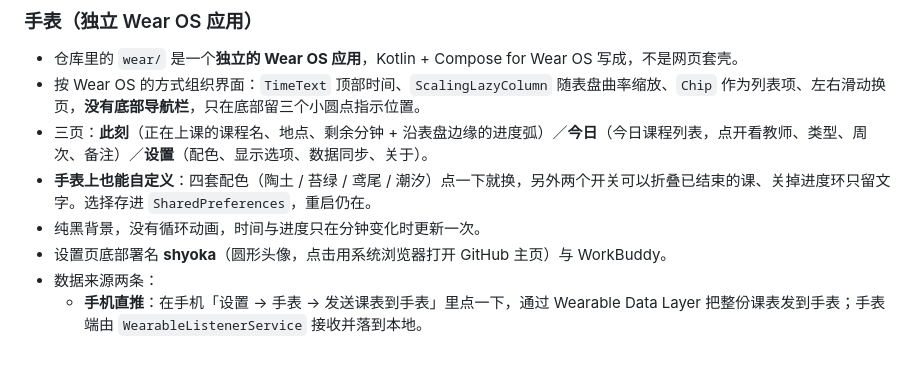
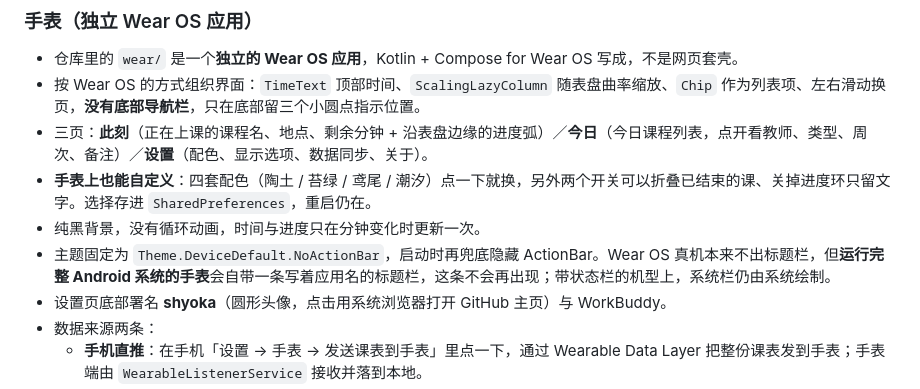
Before and after one commit to shyoka/jielu, a Markdown page: README.md, the part around the change. Rendered like a GitHub page; blank space fills up the shorter version.

```diff
--- a/README.md
+++ b/README.md
@@ -48,6 +48,7 @@
 - 三页：**此刻**（正在上课的课程名、地点、剩余分钟 + 沿表盘边缘的进度弧）／**今日**（今日课程列表，点开看教师、类型、周次、备注）／**设置**（配色、显示选项、数据同步、关于）。
 - **手表上也能自定义**：四套配色（陶土 / 苔绿 / 鸢尾 / 潮汐）点一下就换，另外两个开关可以折叠已结束的课、关掉进度环只留文字。选择存进 `SharedPreferences`，重启仍在。
 - 纯黑背景，没有循环动画，时间与进度只在分钟变化时更新一次。
+- 主题固定为 `Theme.DeviceDefault.NoActionBar`，启动时再兜底隐藏 ActionBar。Wear OS 真机本来不出标题栏，但**运行完整 Android 系统的手表**会自带一条写着应用名的标题栏，这条不会再出现；带状态栏的机型上，系统栏仍由系统绘制。
 - 设置页底部署名 **shyoka**（圆形头像，点击用系统浏览器打开 GitHub 主页）与 WorkBuddy。
 - 数据来源两条：
   - **手机直推**：在手机「设置 → 手表 → 发送课表到手表」里点一下，通过 Wearable Data Layer 把整份课表发到手表；手表端由 `WearableListenerService` 接收并落到本地。
```
Also changed, not shown: CHANGELOG.md (+7 -0 lines), docs/screenshots/makers.png (added), 3 other files.
